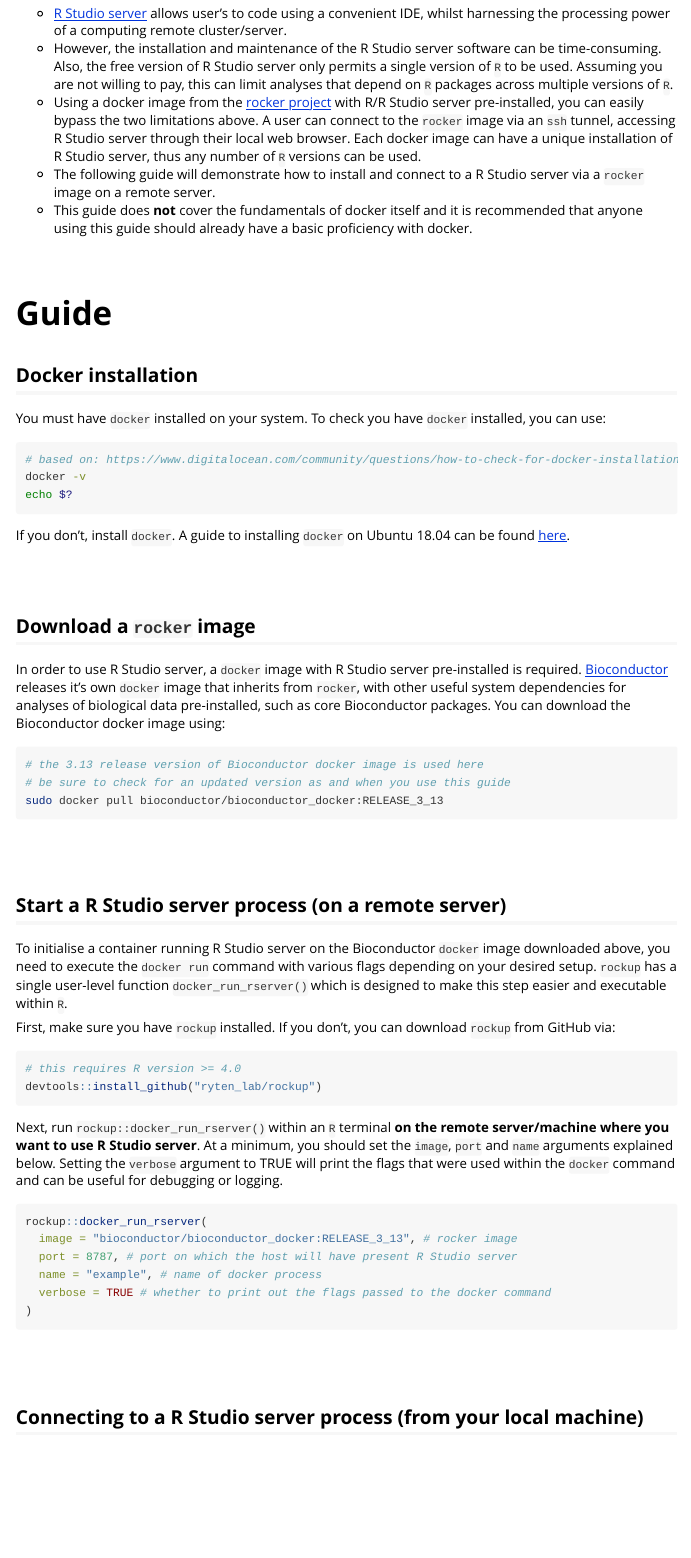
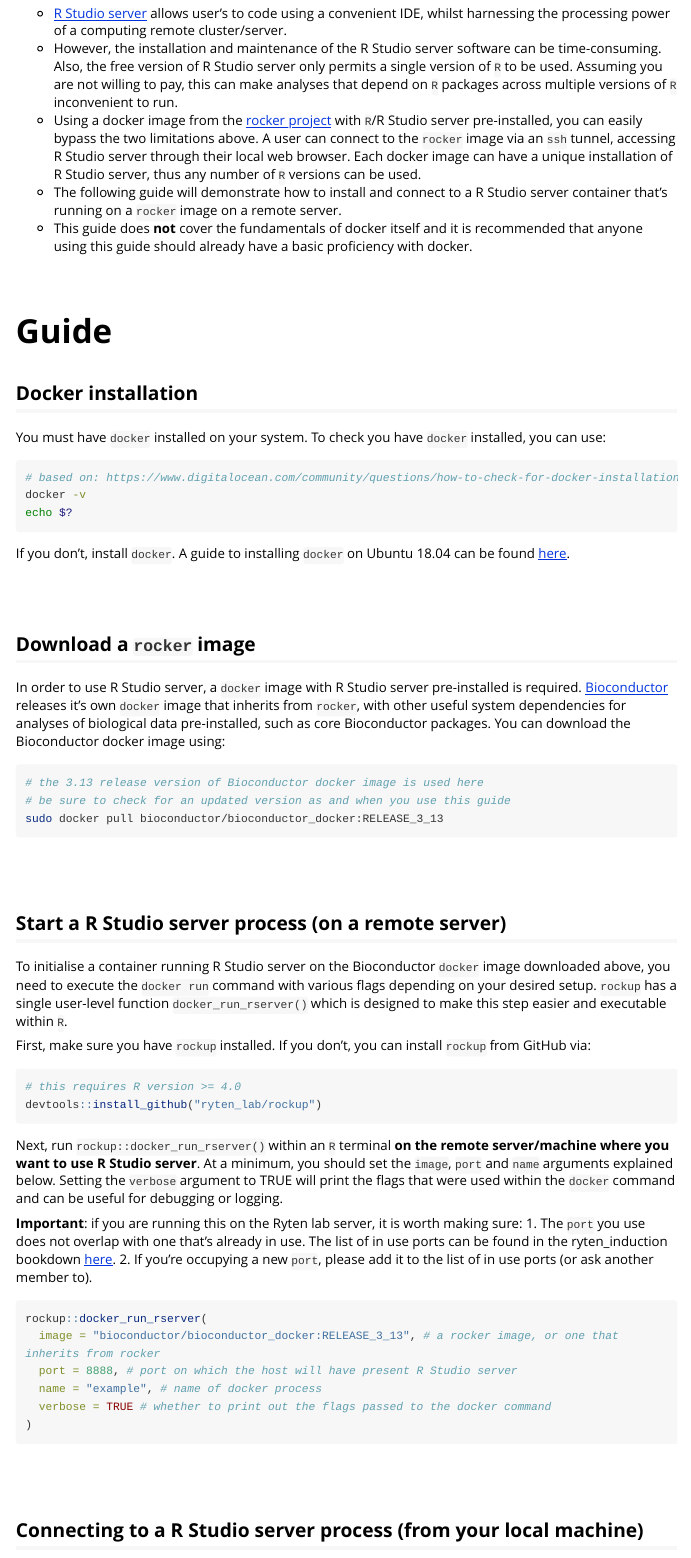
Before and after one commit to rytenlab/rockup, an R Markdown document (vignettes/rockup.Rmd): the page in a window 1100 px wide, from 270 px down. Rendered offline with R 4.5, knitr and Pandoc, with nearby package versions; folded parts are opened; long lines of code are wrapped.

Commit message:
docs(vignette): polish, add note regarding port usage

````diff
--- a/vignettes/rockup.Rmd
+++ b/vignettes/rockup.Rmd
@@ -23,9 +23,9 @@
 # Background
 
 - [R Studio server](https://www.rstudio.com/products/rstudio/download-server/) allows user's to code using a convenient IDE, whilst harnessing the processing power of a computing remote cluster/server.
-- However, the installation and maintenance of the R Studio server software can be time-consuming. Also, the free version of R Studio server only permits a single version of `R` to be used. Assuming you are not willing to pay, this can limit analyses that depend on `R` packages across multiple versions of `R`.
-- Using a docker image from the [rocker project](https://hub.docker.com/r/rocker/rstudio) with R/R Studio server pre-installed, you can easily bypass the two limitations above. A user can connect to the `rocker` image via an `ssh` tunnel, accessing R Studio server through their local web browser. Each docker image can have a unique installation of R Studio server, thus any number of `R` versions can be used.
-- The following guide will demonstrate how to install and connect to a R Studio server via a `rocker` image on a remote server.
+- However, the installation and maintenance of the R Studio server software can be time-consuming. Also, the free version of R Studio server only permits a single version of `R` to be used. Assuming you are not willing to pay, this can make analyses that depend on `R` packages across multiple versions of `R` inconvenient to run.
+- Using a docker image from the [rocker project](https://hub.docker.com/r/rocker/rstudio) with `R`/R Studio server pre-installed, you can easily bypass the two limitations above. A user can connect to the `rocker` image via an `ssh` tunnel, accessing R Studio server through their local web browser. Each docker image can have a unique installation of R Studio server, thus any number of `R` versions can be used.
+- The following guide will demonstrate how to install and connect to a R Studio server container that's running on a `rocker` image on a remote server.
 - This guide does **not** cover the fundamentals of docker itself and it is recommended that anyone using this guide should already have a basic proficiency with docker.
 
 <br><br>
@@ -62,7 +62,7 @@
 
 To initialise a container running R Studio server on the Bioconductor `docker` image downloaded above, you need to execute the `docker run` command with various flags depending on your desired setup. `rockup` has a single user-level function `docker_run_rserver()` which is designed to make this step easier and executable within `R`.
 
-First, make sure you have `rockup` installed. If you don't, you can download `rockup` from GitHub via:
+First, make sure you have `rockup` installed. If you don't, you can install `rockup` from GitHub via:
 
 ```{r install-rockup, eval = FALSE}
 # this requires R version >= 4.0
@@ -71,10 +71,12 @@
 
 Next, run `rockup::docker_run_rserver()` within an `R` terminal **on the remote server/machine where you want to use R Studio server**. At a minimum, you should set the `image`, `port` and `name` arguments explained below. Setting the `verbose` argument to TRUE will print the flags that were used within the `docker` command and can be useful for debugging or logging.
 
+**Important**: if you are running this on the Ryten lab server, it is worth making sure: 1. The `port` you use does not overlap with one that's already in use. The list of in use ports can be found in the ryten_induction bookdown [here](https://rytenlab.github.io/ryten_induction/server-usage.html#ryten-ports). 2. If you're occupying a new `port`, please add it to the list of in use ports (or ask another member to).
+
 ```{r docker-run-rserver-ex1, eval = FALSE}
 rockup::docker_run_rserver(
-  image = "bioconductor/bioconductor_docker:RELEASE_3_13", # rocker image
-  port = 8787, # port on which the host will have present R Studio server
+  image = "bioconductor/bioconductor_docker:RELEASE_3_13", # a rocker image, or one that inherits from rocker
+  port = 8888, # port on which the host will have present R Studio server
   name = "example", # name of docker process
   verbose = TRUE # whether to print out the flags passed to the docker command
 )
````
Also changed, not shown: vignettes/rockup.Rmd (2 more changed lines).
